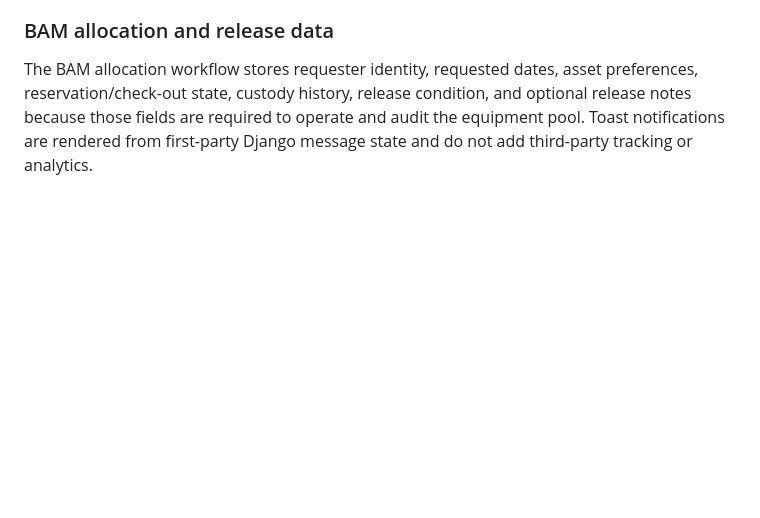
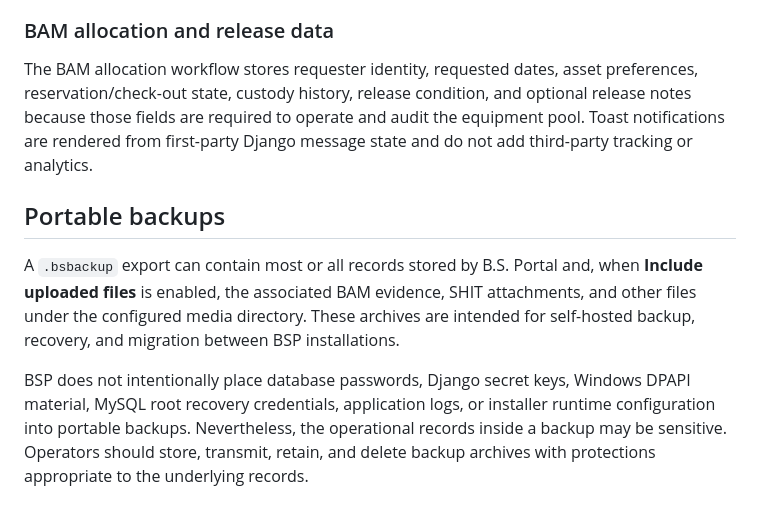
Before and after one commit to yung-megafone/bs-portal, a Markdown page: PRIVACY.md, the part around the change. GitHub-like rendering; blank space fills up the shorter version.

Commit message:
feat(docs): add section on portable backups and data handling in privacy policy

```diff
--- a/PRIVACY.md
+++ b/PRIVACY.md
@@ -172,3 +172,9 @@ For a deployed instance, privacy questions should be directed to the organizatio
 ### BAM allocation and release data
 
 The BAM allocation workflow stores requester identity, requested dates, asset preferences, reservation/check-out state, custody history, release condition, and optional release notes because those fields are required to operate and audit the equipment pool. Toast notifications are rendered from first-party Django message state and do not add third-party tracking or analytics.
+
+## Portable backups
+
+A `.bsbackup` export can contain most or all records stored by B.S. Portal and, when **Include uploaded files** is enabled, the associated BAM evidence, SHIT attachments, and other files under the configured media directory. These archives are intended for self-hosted backup, recovery, and migration between BSP installations.
+
+BSP does not intentionally place database passwords, Django secret keys, Windows DPAPI material, MySQL root recovery credentials, application logs, or installer runtime configuration into portable backups. Nevertheless, the operational records inside a backup may be sensitive. Operators should store, transmit, retain, and delete backup archives with protections appropriate to the underlying records.
```
